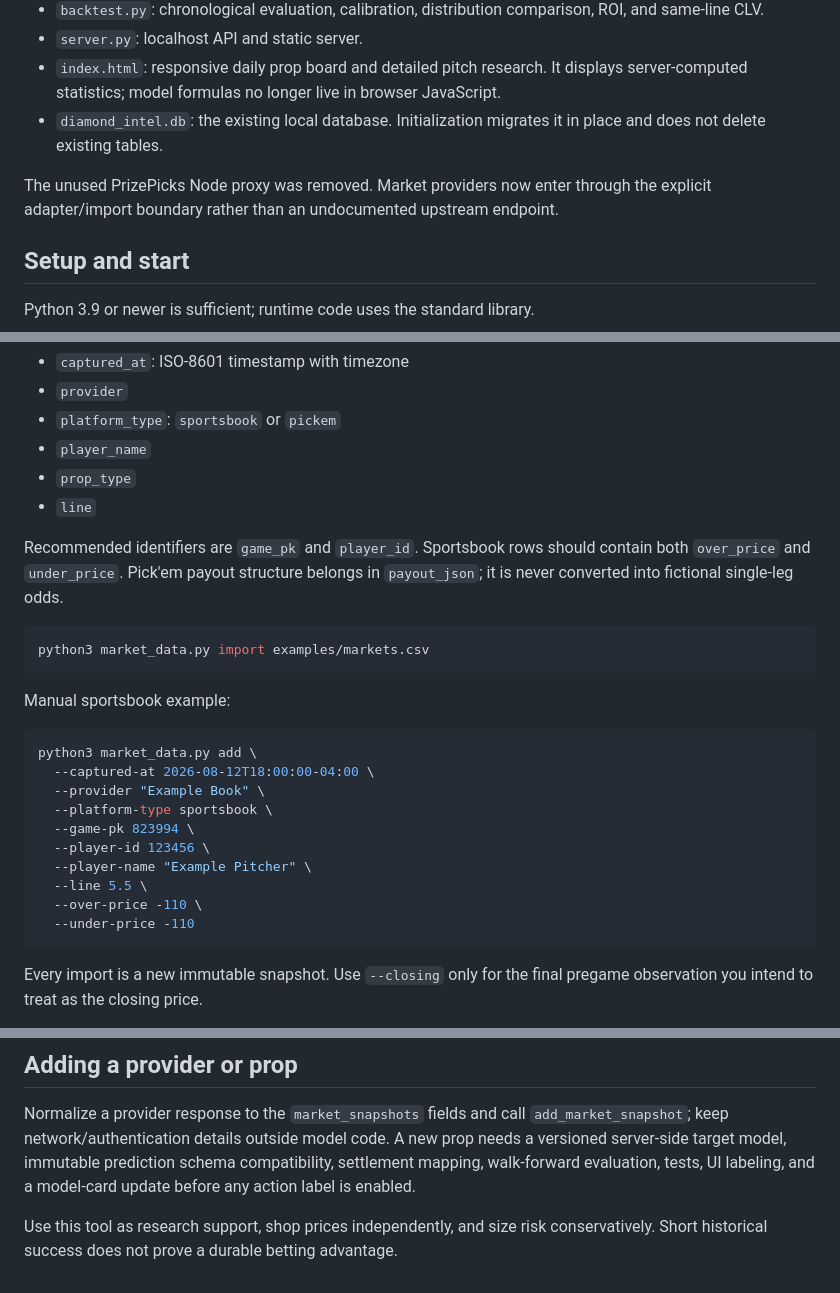
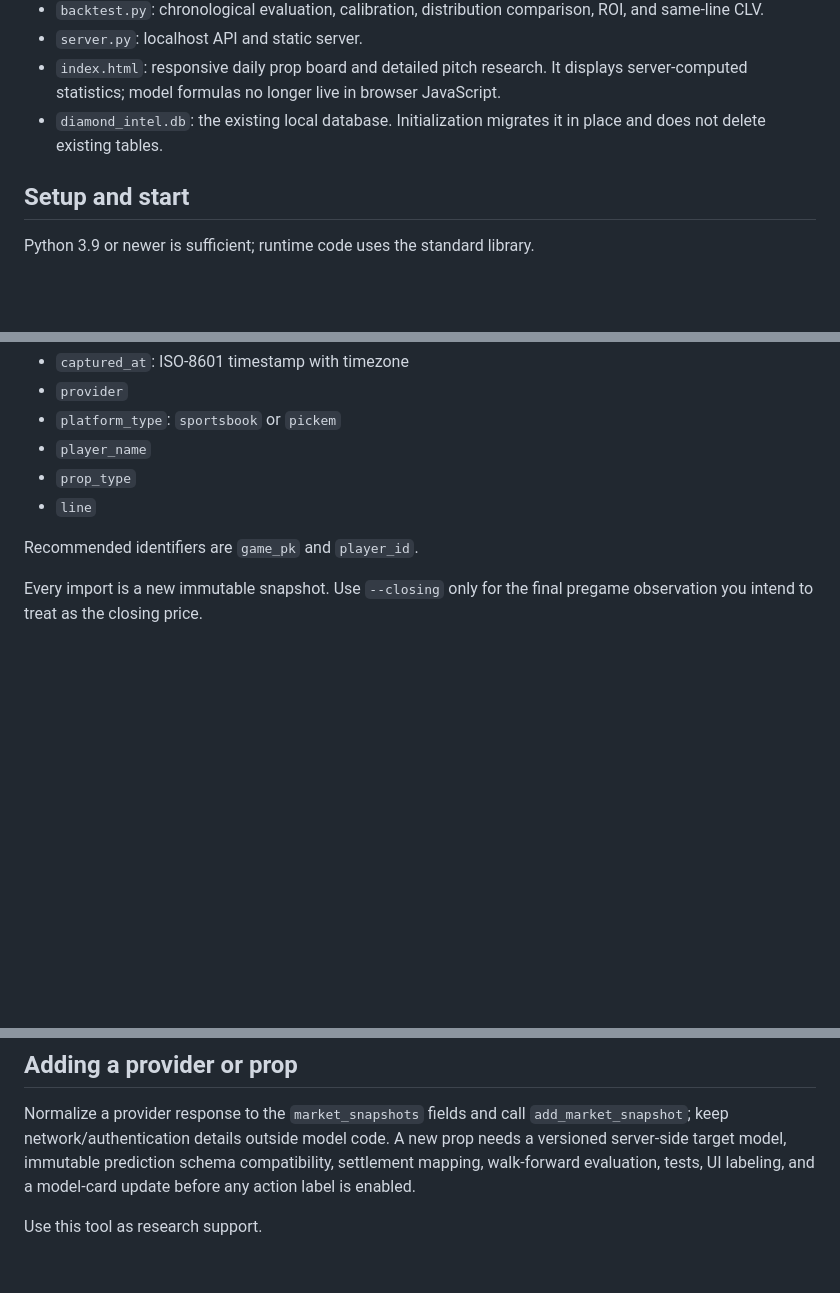
Before and after one commit to BlueKirbyy/baseball-matchups-stats, a Markdown page: README.md, 3 parts joined by grey strips. Drawn GitHub-style; blank space fills up the shorter version.

````diff
--- a/README.md
+++ b/README.md
@@ -17,8 +17,6 @@ The current pitcher-strikeout model is an unvalidated research baseline. The app
 - `server.py`: localhost API and static server.
 - `index.html`: responsive daily prop board and detailed pitch research. It displays server-computed statistics; model formulas no longer live in browser JavaScript.
 - `diamond_intel.db`: the existing local database. Initialization migrates it in place and does not delete existing tables.
-
-The unused PrizePicks Node proxy was removed. Market providers now enter through the explicit adapter/import boundary rather than an undocumented upstream endpoint.
 
 ## Setup and start
 
@@ -127,26 +125,7 @@ The import format is demonstrated in `examples/markets.csv`. Required columns ar
 - `prop_type`
 - `line`
 
-Recommended identifiers are `game_pk` and `player_id`. Sportsbook rows should contain both `over_price` and `under_price`. Pick'em payout structure belongs in `payout_json`; it is never converted into fictional single-leg odds.
-
-```bash
-python3 market_data.py import examples/markets.csv
-```
-
-Manual sportsbook example:
-
-```bash
-python3 market_data.py add \
-  --captured-at 2026-08-12T18:00:00-04:00 \
-  --provider "Example Book" \
-  --platform-type sportsbook \
-  --game-pk 823994 \
-  --player-id 123456 \
-  --player-name "Example Pitcher" \
-  --line 5.5 \
-  --over-price -110 \
-  --under-price -110
-```
+Recommended identifiers are `game_pk` and `player_id`.
 
 Every import is a new immutable snapshot. Use `--closing` only for the final pregame observation you intend to treat as the closing price.
 
@@ -285,4 +263,4 @@ An empty report is expected until immutable predictions are saved and settled. H
 
 Normalize a provider response to the `market_snapshots` fields and call `add_market_snapshot`; keep network/authentication details outside model code. A new prop needs a versioned server-side target model, immutable prediction schema compatibility, settlement mapping, walk-forward evaluation, tests, UI labeling, and a model-card update before any action label is enabled.
 
-Use this tool as research support, shop prices independently, and size risk conservatively. Short historical success does not prove a durable betting advantage.
+Use this tool as research support.
````
Also changed, not shown: other parts of README.md (+0 -1 lines).
